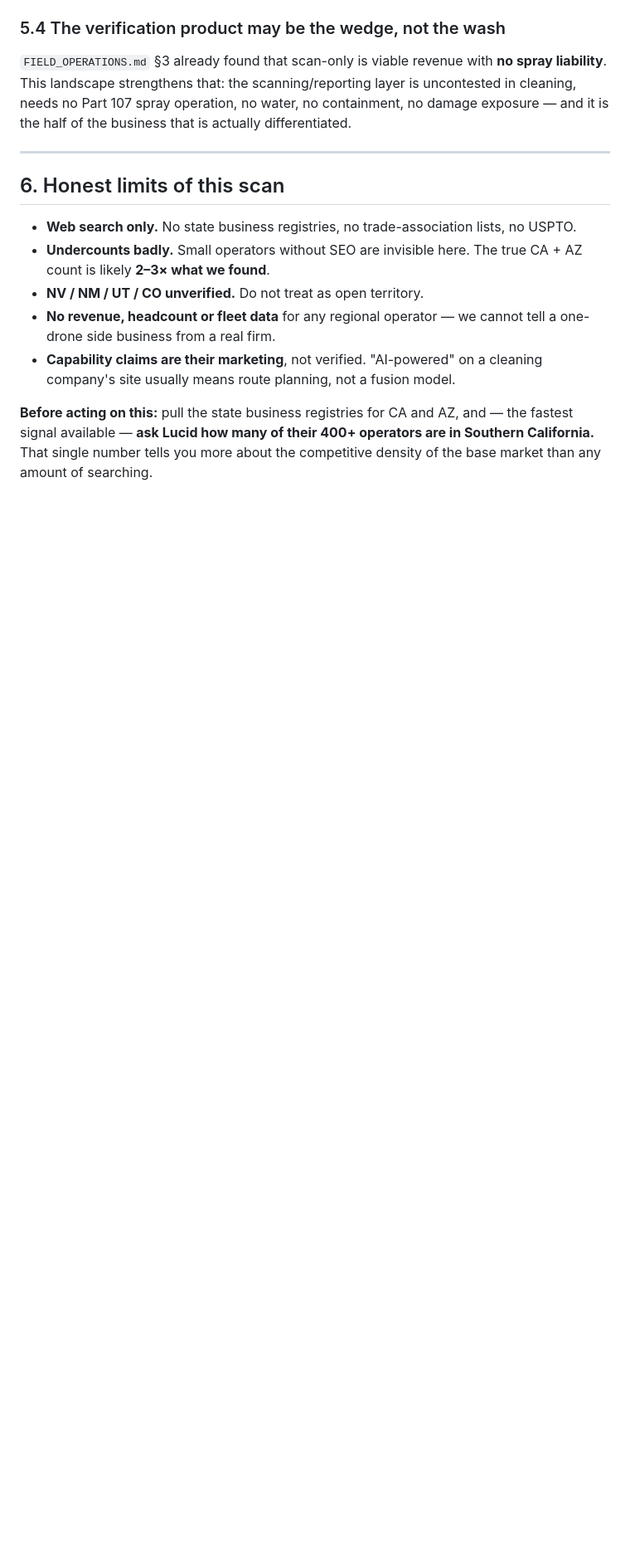
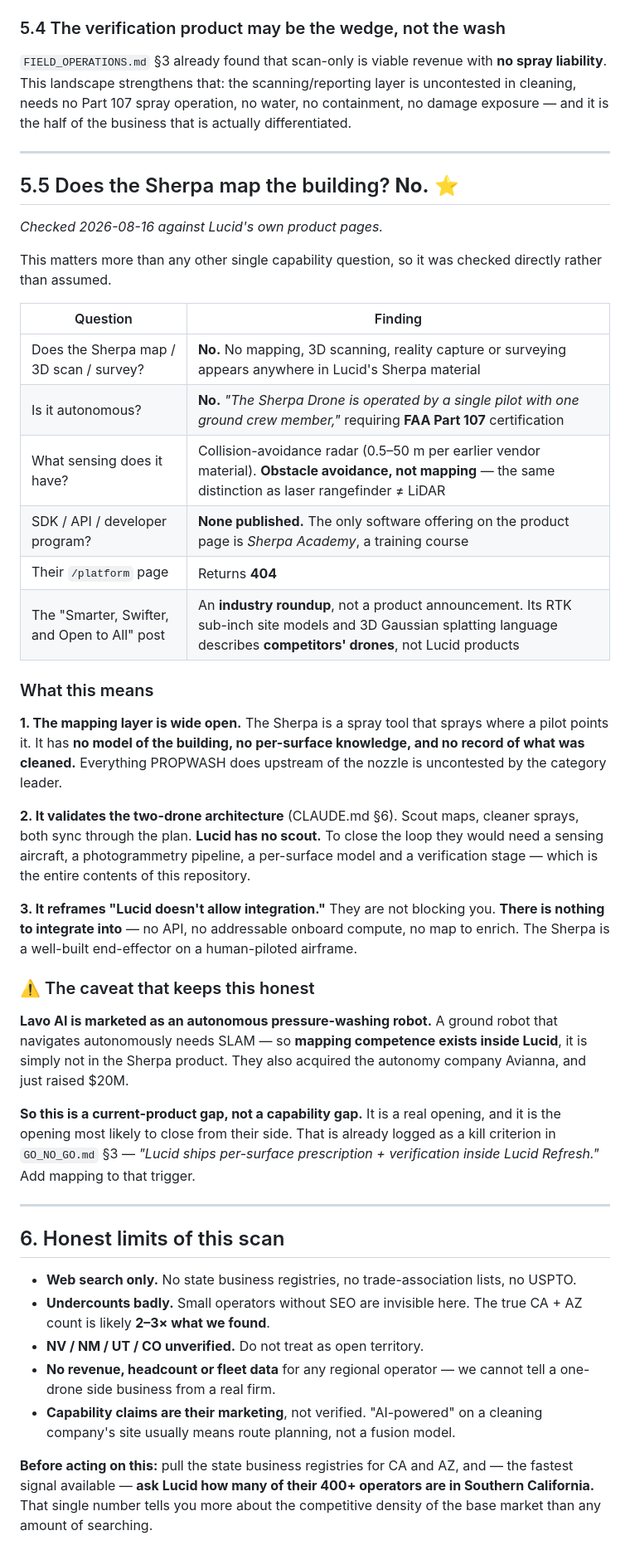
Before and after one commit to kjweinstein5-ops/Drone-cleaning, a Markdown page: docs/COMPETITIVE_LANDSCAPE.md, the part around the change. Shown at 83% size. Rendered like a GitHub page; blank space fills up the shorter version.

Commit message:
docs: confirm the Sherpa does not map — checked against Lucid's own pages
Direct answer to whether Lucid's airframes map the area: they do not. The Sherpa
is operator-piloted rather than autonomous, requires Part 107, and carries
collision-avoidance radar, which is obstacle sensing and not mapping — the same
distinction as laser rangefinder versus LiDAR earlier in the project. No
mapping, 3D scanning, reality capture or surveying appears in their material,
their /platform page 404s, and the only software offering on the Sherpa page is
a training course. The "Open to All" post turns out to be an industry roundup
whose RTK and Gaussian-splatting language describes competitors' drones.

Three consequences. The mapping layer is uncontested by the category leader,
since the Sherpa has no model of the building and no record of what was cleaned.
It validates the two-drone architecture in CLAUDE.md §6, because Lucid has no
scout and would need a sensing aircraft, photogrammetry, a per-surface model and
verification to close the loop. And it reframes what "Lucid doesn't allow
integration" means — they are not blocking anything, there is simply nothing to
integrate into.

Keeps the caveat visible: Lavo AI is marketed as autonomous, which implies SLAM,
and Lucid acquired Avianna for autonomy. So this is a current-product gap rather
than a capability gap, and mapping is added to the GO_NO_GO kill criterion that
already covers Lucid shipping prescription and verification inside Refresh.

```diff
--- a/docs/COMPETITIVE_LANDSCAPE.md
+++ b/docs/COMPETITIVE_LANDSCAPE.md
@@ -152,6 +152,50 @@ it is the half of the business that is actually differentiated.
 
 ---
 
+## 5.5 Does the Sherpa map the building? **No.** ⭐
+
+*Checked 2026-08-16 against Lucid's own product pages.*
+
+This matters more than any other single capability question, so it was checked directly rather
+than assumed.
+
+| Question | Finding |
+|---|---|
+| Does the Sherpa map / 3D scan / survey? | **No.** No mapping, 3D scanning, reality capture or surveying appears anywhere in Lucid's Sherpa material |
+| Is it autonomous? | **No.** *"The Sherpa Drone is operated by a single pilot with one ground crew member,"* requiring **FAA Part 107** certification |
+| What sensing does it have? | Collision-avoidance radar (0.5–50 m per earlier vendor material). **Obstacle avoidance, not mapping** — the same distinction as laser rangefinder ≠ LiDAR |
+| SDK / API / developer program? | **None published.** The only software offering on the product page is *Sherpa Academy*, a training course |
+| Their `/platform` page | Returns **404** |
+| The "Smarter, Swifter, and Open to All" post | An **industry roundup**, not a product announcement. Its RTK sub-inch site models and 3D Gaussian splatting language describes **competitors' drones**, not Lucid products |
+
+### What this means
+
+**1. The mapping layer is wide open.** The Sherpa is a spray tool that sprays where a pilot
+points it. It has **no model of the building, no per-surface knowledge, and no record of what was
+cleaned.** Everything PROPWASH does upstream of the nozzle is uncontested by the category leader.
+
+**2. It validates the two-drone architecture** (CLAUDE.md §6). Scout maps, cleaner sprays, both
+sync through the plan. **Lucid has no scout.** To close the loop they would need a sensing
+aircraft, a photogrammetry pipeline, a per-surface model and a verification stage — which is the
+entire contents of this repository.
+
+**3. It reframes "Lucid doesn't allow integration."** They are not blocking you. **There is
+nothing to integrate into** — no API, no addressable onboard compute, no map to enrich. The
+Sherpa is a well-built end-effector on a human-piloted airframe.
+
+### ⚠️ The caveat that keeps this honest
+
+**Lavo AI is marketed as an autonomous pressure-washing robot.** A ground robot that navigates
+autonomously needs SLAM — so **mapping competence exists inside Lucid**, it is simply not in the
+Sherpa product. They also acquired the autonomy company Avianna, and just raised $20M.
+
+**So this is a current-product gap, not a capability gap.** It is a real opening, and it is the
+opening most likely to close from their side. That is already logged as a kill criterion in
+`GO_NO_GO.md` §3 — *"Lucid ships per-surface prescription + verification inside Lucid Refresh."*
+Add mapping to that trigger.
+
+---
+
 ## 6. Honest limits of this scan
 
 - **Web search only.** No state business registries, no trade-association lists, no USPTO.
```
